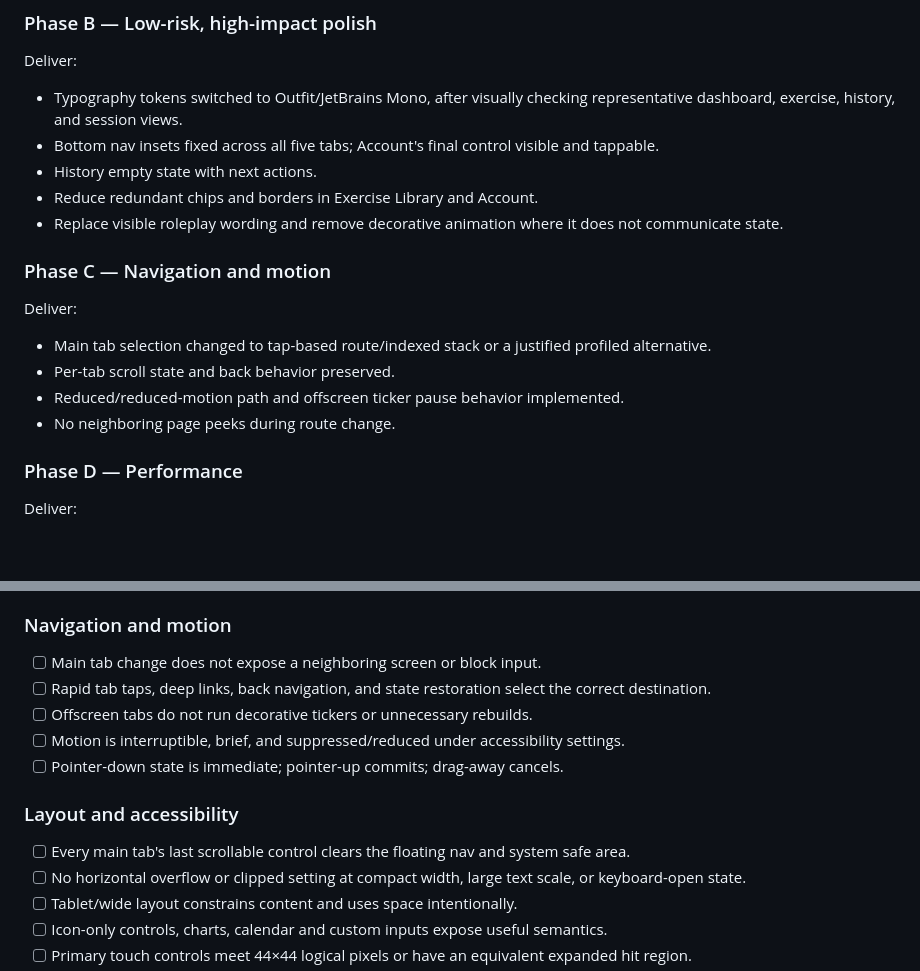
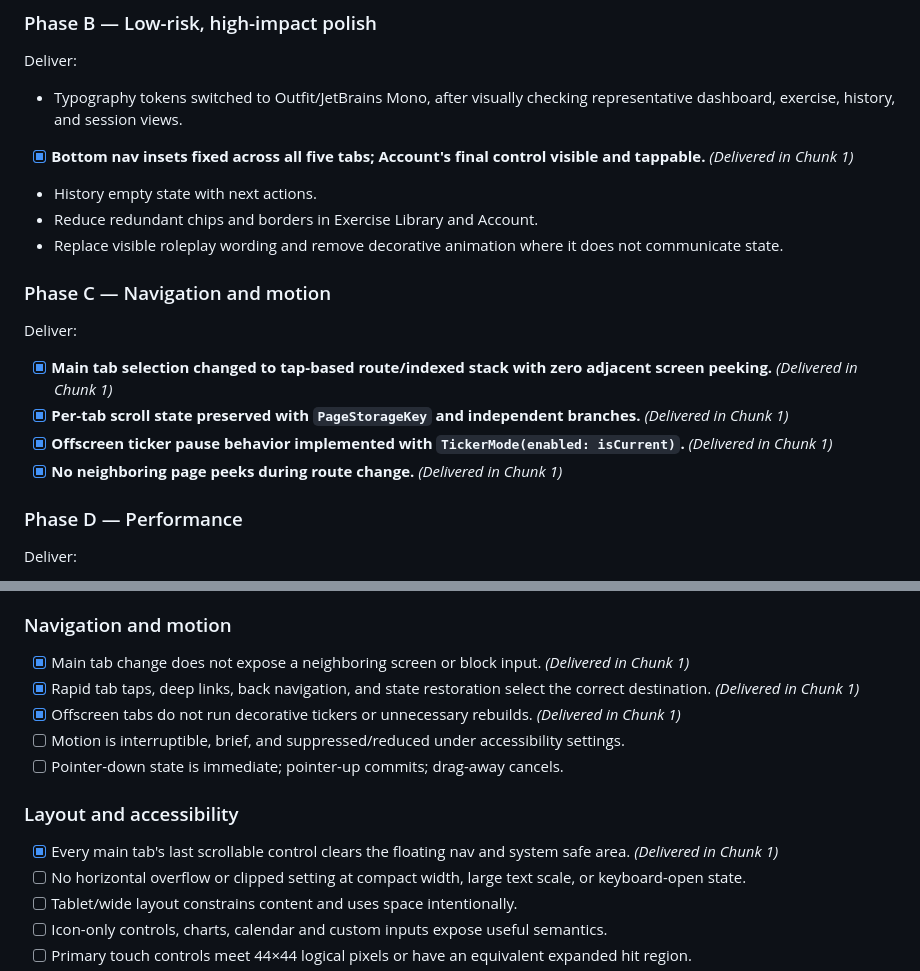
Before and after one commit to LuvyaNishad/GYM_APP, a Markdown page: FLUIDITY_AND_POLISH_ROADMAP.md, 2 parts joined by grey strips. Drawn GitHub-style; blank space fills up the shorter version.

Commit message:
docs: mark chunk 1 completed in roadmap tracker and acceptance checklist

```diff
--- a/FLUIDITY_AND_POLISH_ROADMAP.md
+++ b/FLUIDITY_AND_POLISH_ROADMAP.md
@@ -464,7 +476,7 @@ Deliver:
 Deliver:
 
 - Typography tokens switched to Outfit/JetBrains Mono, after visually checking representative dashboard, exercise, history, and session views.
-- Bottom nav insets fixed across all five tabs; Account's final control visible and tappable.
+- [x] **Bottom nav insets fixed across all five tabs; Account's final control visible and tappable.** *(Delivered in Chunk 1)*
 - History empty state with next actions.
 - Reduce redundant chips and borders in Exercise Library and Account.
 - Replace visible roleplay wording and remove decorative animation where it does not communicate state.
@@ -473,10 +485,10 @@ Deliver:
 
 Deliver:
 
-- Main tab selection changed to tap-based route/indexed stack or a justified profiled alternative.
-- Per-tab scroll state and back behavior preserved.
-- Reduced/reduced-motion path and offscreen ticker pause behavior implemented.
-- No neighboring page peeks during route change.
+- [x] **Main tab selection changed to tap-based route/indexed stack with zero adjacent screen peeking.** *(Delivered in Chunk 1)*
+- [x] **Per-tab scroll state preserved with `PageStorageKey` and independent branches.** *(Delivered in Chunk 1)*
+- [x] **Offscreen ticker pause behavior implemented with `TickerMode(enabled: isCurrent)`.** *(Delivered in Chunk 1)*
+- [x] **No neighboring page peeks during route change.** *(Delivered in Chunk 1)*
 
 ### Phase D — Performance
 
@@ -512,15 +524,15 @@ Deliver:
 
 ### Navigation and motion
 
-- [ ] Main tab change does not expose a neighboring screen or block input.
-- [ ] Rapid tab taps, deep links, back navigation, and state restoration select the correct destination.
-- [ ] Offscreen tabs do not run decorative tickers or unnecessary rebuilds.
+- [x] Main tab change does not expose a neighboring screen or block input. *(Delivered in Chunk 1)*
+- [x] Rapid tab taps, deep links, back navigation, and state restoration select the correct destination. *(Delivered in Chunk 1)*
+- [x] Offscreen tabs do not run decorative tickers or unnecessary rebuilds. *(Delivered in Chunk 1)*
 - [ ] Motion is interruptible, brief, and suppressed/reduced under accessibility settings.
 - [ ] Pointer-down state is immediate; pointer-up commits; drag-away cancels.
 
 ### Layout and accessibility
 
-- [ ] Every main tab's last scrollable control clears the floating nav and system safe area.
+- [x] Every main tab's last scrollable control clears the floating nav and system safe area. *(Delivered in Chunk 1)*
 - [ ] No horizontal overflow or clipped setting at compact width, large text scale, or keyboard-open state.
 - [ ] Tablet/wide layout constrains content and uses space intentionally.
 - [ ] Icon-only controls, charts, calendar and custom inputs expose useful semantics.
```
Also changed, not shown: other parts of FLUIDITY_AND_POLISH_ROADMAP.md (+12 -0 lines).
